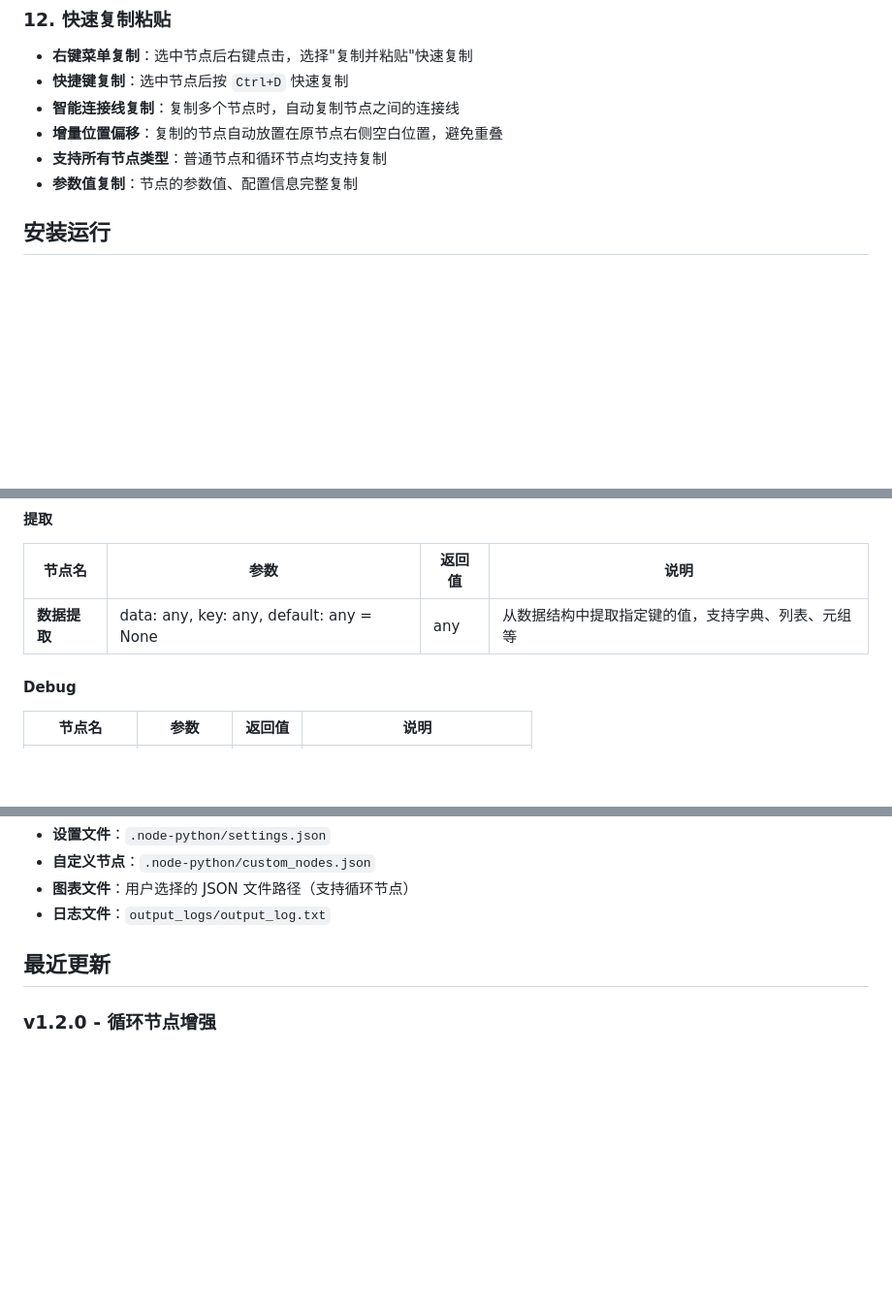
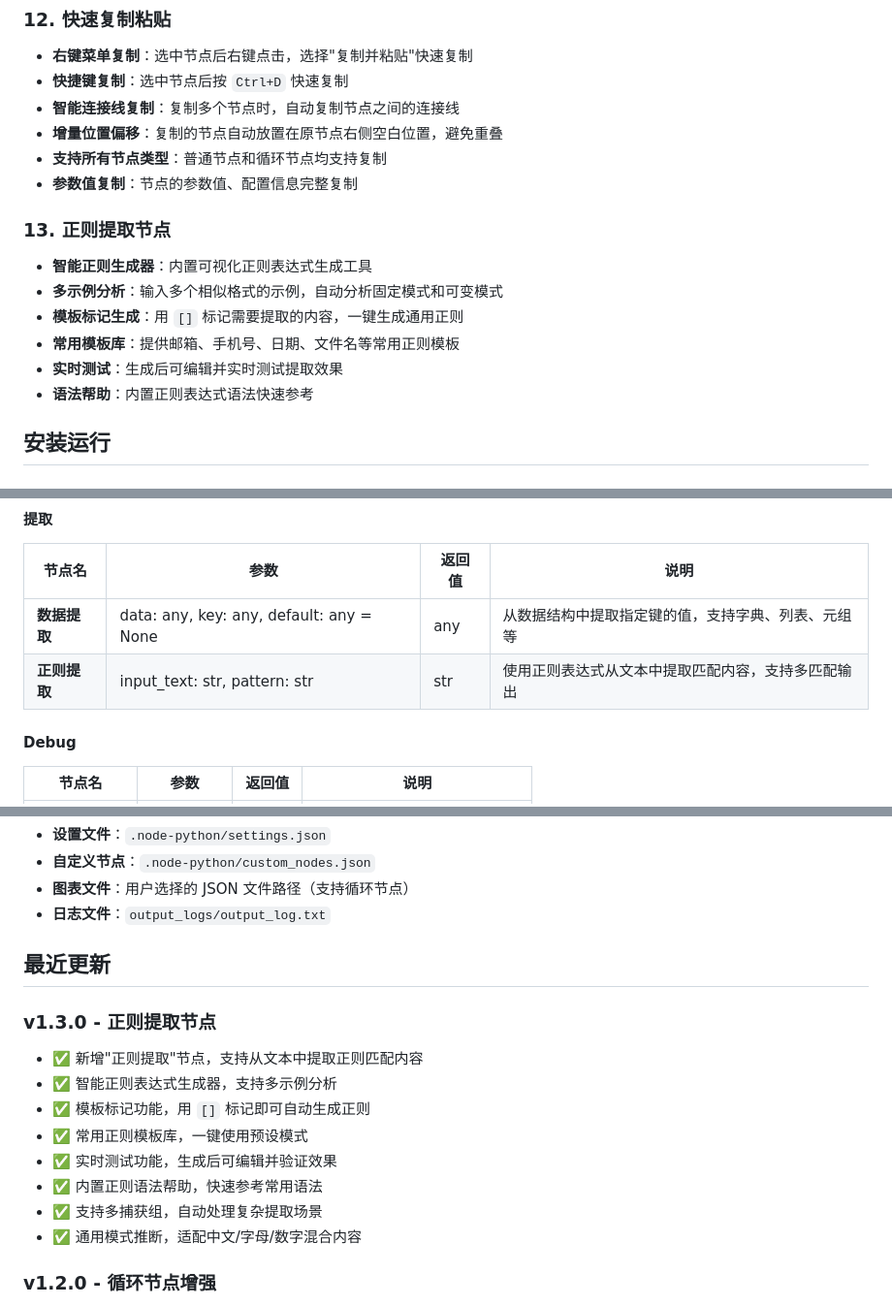
Before and after one commit to Hptd/node-python, a Markdown page: README.md, 3 parts joined by grey strips. Shown at 97% size. GitHub-like rendering; blank space fills up the shorter version.

```diff
--- a/README.md
+++ b/README.md
@@ -110,6 +110,14 @@
 - **增量位置偏移**：复制的节点自动放置在原节点右侧空白位置，避免重叠
 - **支持所有节点类型**：普通节点和循环节点均支持复制
 - **参数值复制**：节点的参数值、配置信息完整复制
+
+### 13. 正则提取节点
+- **智能正则生成器**：内置可视化正则表达式生成工具
+- **多示例分析**：输入多个相似格式的示例，自动分析固定模式和可变模式
+- **模板标记生成**：用 `[]` 标记需要提取的内容，一键生成通用正则
+- **常用模板库**：提供邮箱、手机号、日期、文件名等常用正则模板
+- **实时测试**：生成后可编辑并实时测试提取效果
+- **语法帮助**：内置正则表达式语法快速参考
 
 ## 安装运行
 
@@ -399,6 +484,7 @@ def 乘法(a: int, b: int) -> int:
 | 节点名 | 参数 | 返回值 | 说明 |
 |--------|------|--------|------|
 | **数据提取** | data: any, key: any, default: any = None | any | 从数据结构中提取指定键的值，支持字典、列表、元组等 |
+| **正则提取** | input_text: str, pattern: str | str | 使用正则表达式从文本中提取匹配内容，支持多匹配输出 |
 
 #### Debug
 | 节点名 | 参数 | 返回值 | 说明 |
@@ -542,6 +628,16 @@ node-python/
 
 ## 最近更新
 
+### v1.3.0 - 正则提取节点
+- ✅ 新增"正则提取"节点，支持从文本中提取正则匹配内容
+- ✅ 智能正则表达式生成器，支持多示例分析
+- ✅ 模板标记功能，用 `[]` 标记即可自动生成正则
+- ✅ 常用正则模板库，一键使用预设模式
+- ✅ 实时测试功能，生成后可编辑并验证效果
+- ✅ 内置正则语法帮助，快速参考常用语法
+- ✅ 支持多捕获组，自动处理复杂提取场景
+- ✅ 通用模式推断，适配中文/字母/数字混合内容
+
 ### v1.2.0 - 循环节点增强
 - ✅ 区间循环节点和 List 循环节点
 - ✅ 支持外部节点输入控制循环参数
```
Also changed, not shown: other parts of README.md (+77 -0 lines).
